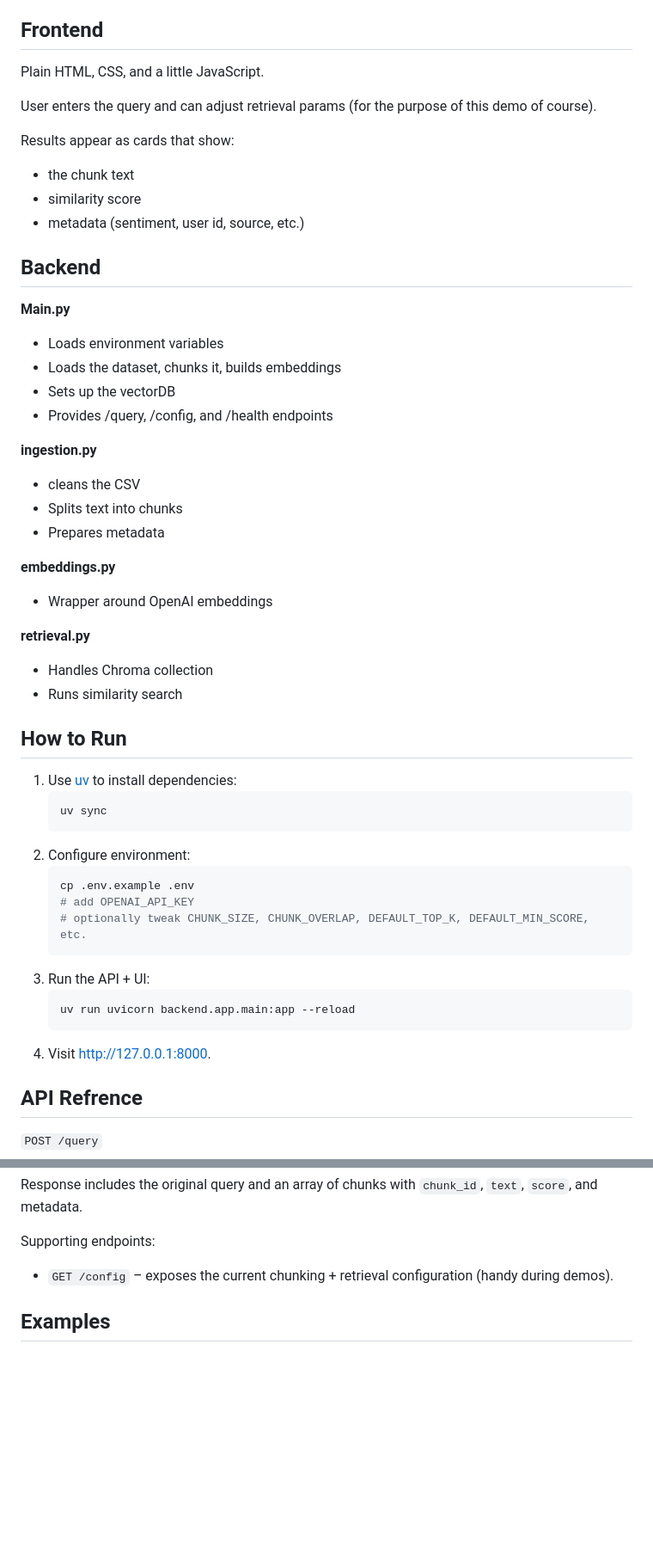
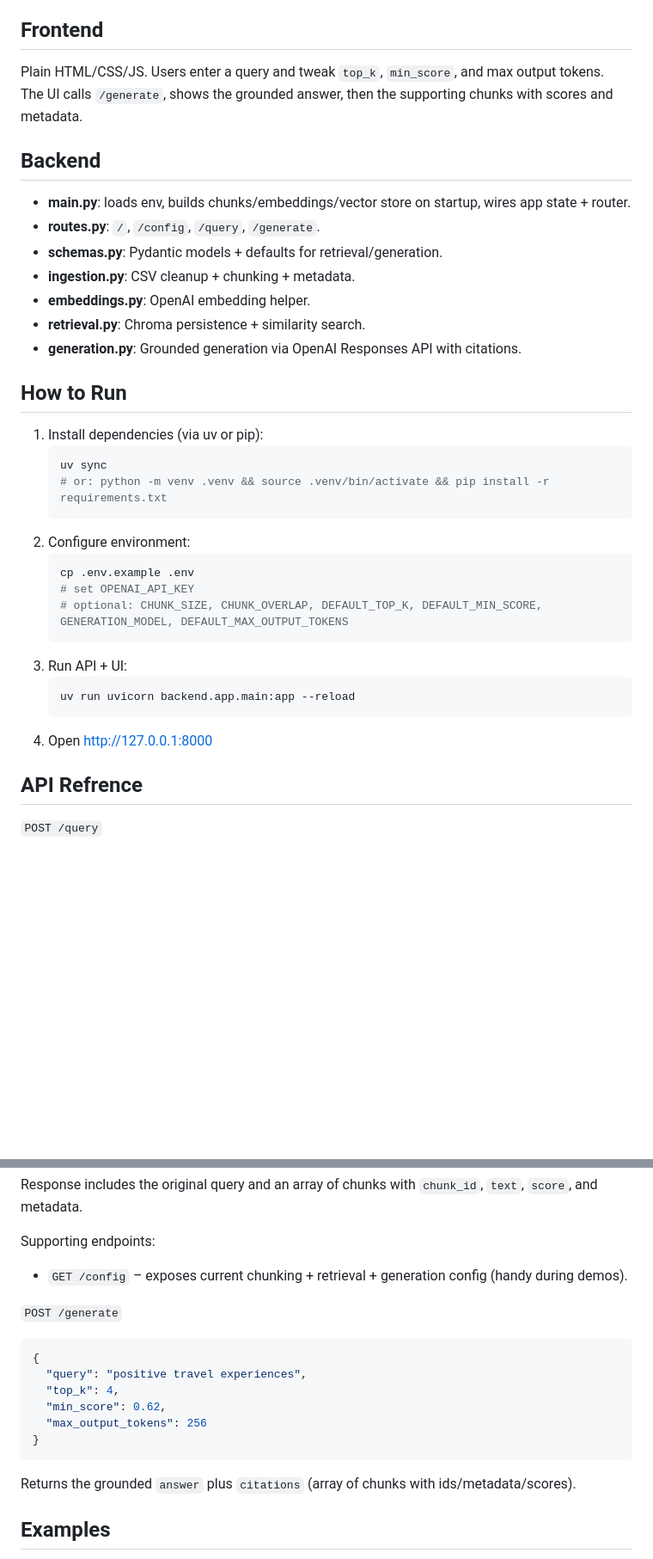
Before and after one commit to AdmiralArutoto/Sentiment-Retrieval-Pipeline, a Markdown page: README.md, 2 parts joined by grey strips. Shown at 86% size. Rendered like a GitHub page; blank space fills up the shorter version.

````diff
--- a/README.md
+++ b/README.md
@@ -91,58 +70,43 @@ How the pipeline works
 
 ## Frontend
 
-Plain HTML, CSS, and a little JavaScript.
-
-User enters the query and can adjust retrieval params (for the purpose of this demo of course).
-
-Results appear as cards that show:
-- the chunk text
-- similarity score
-- metadata (sentiment, user id, source, etc.)
+Plain HTML/CSS/JS. Users enter a query and tweak `top_k`, `min_score`, and max output tokens.
+The UI calls `/generate`, shows the grounded answer, then the supporting chunks with scores and metadata.
 
 
 
 
 ## Backend
 
-**Main.py**
-- Loads environment variables
-- Loads the dataset, chunks it, builds embeddings
-- Sets up the vectorDB
-- Provides /query, /config, and /health endpoints
-
-**ingestion.py**
-- cleans the CSV
-- Splits text into chunks
-- Prepares metadata
-
-**embeddings.py**
-- Wrapper around OpenAI embeddings
-
-**retrieval.py**
-- Handles Chroma collection
-- Runs similarity search
+- **main.py**: loads env, builds chunks/embeddings/vector store on startup, wires app state + router.
+- **routes.py**: `/`, `/config`, `/query`, `/generate`.
+- **schemas.py**: Pydantic models + defaults for retrieval/generation.
+- **ingestion.py**: CSV cleanup + chunking + metadata.
+- **embeddings.py**: OpenAI embedding helper.
+- **retrieval.py**: Chroma persistence + similarity search.
+- **generation.py**: Grounded generation via OpenAI Responses API with citations.
 
 
 
 
 ## How to Run
 
-1. Use [uv](https://github.com/astral-sh/uv) to install dependencies:
+1. Install dependencies (via uv or pip):
    ```bash
    uv sync
+   # or: python -m venv .venv && source .venv/bin/activate && pip install -r requirements.txt
    ```
 2. Configure environment:
    ```bash
    cp .env.example .env
-   # add OPENAI_API_KEY
-   # optionally tweak CHUNK_SIZE, CHUNK_OVERLAP, DEFAULT_TOP_K, DEFAULT_MIN_SCORE, etc.
+   # set OPENAI_API_KEY
+   # optional: CHUNK_SIZE, CHUNK_OVERLAP, DEFAULT_TOP_K, DEFAULT_MIN_SCORE, GENERATION_MODEL, DEFAULT_MAX_OUTPUT_TOKENS
    ```
-3. Run the API + UI:
+3. Run API + UI:
    ```bash
    uv run uvicorn backend.app.main:app --reload
    ```
-4. Visit http://127.0.0.1:8000.
+4. Open http://127.0.0.1:8000
 
 
 
@@ -162,7 +126,20 @@ Response includes the original query and an array of chunks with `chunk_id`, `te
 
 Supporting endpoints:
 
-- `GET /config` – exposes the current chunking + retrieval configuration (handy during demos).
+- `GET /config` – exposes current chunking + retrieval + generation config (handy during demos).
+
+`POST /generate`
+
+```json
+{
+  "query": "positive travel experiences",
+  "top_k": 4,
+  "min_score": 0.62,
+  "max_output_tokens": 256
+}
+```
+
+Returns the grounded `answer` plus `citations` (array of chunks with ids/metadata/scores).
 
 
 
````
Also changed, not shown: other parts of README.md (+30 -51 lines).
